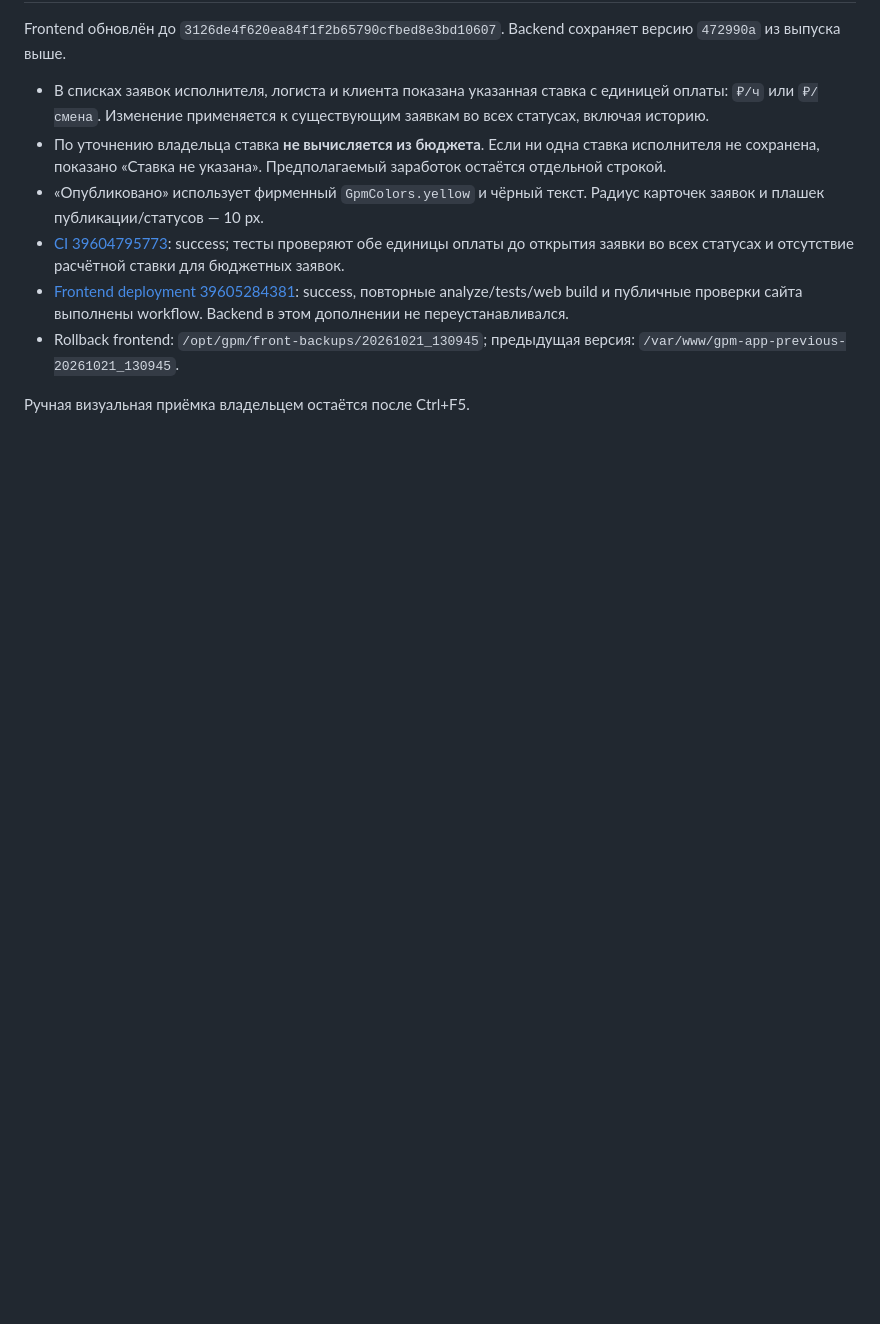
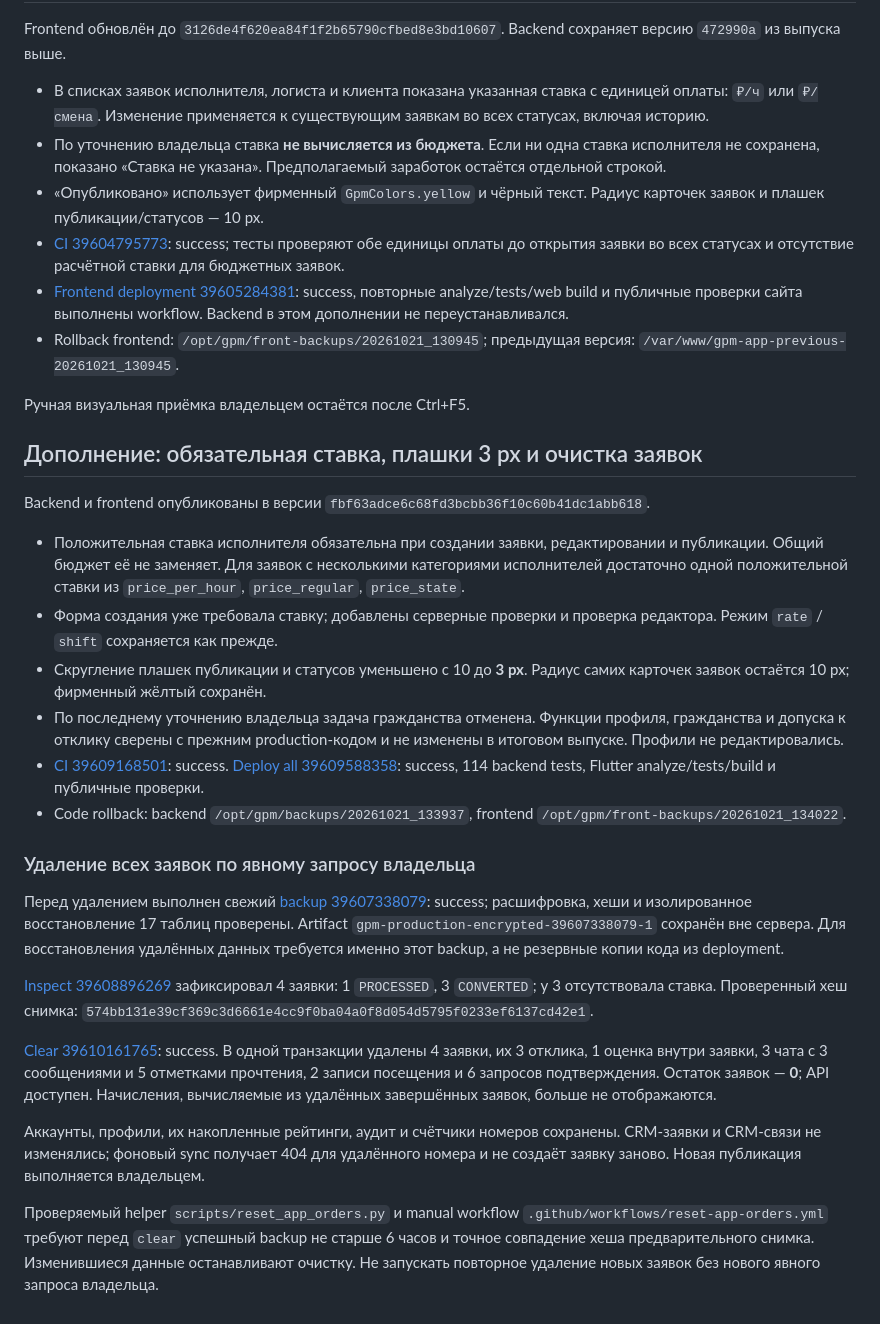
Before and after one commit to tonimasite-dotcom/gpm_platform, a Markdown page: PROJECT_HANDOFF_2026-10-21_ORDER_PAYMENT_MODES.md, the part around the change. Drawn GitHub-style; blank space fills up the shorter version.

Commit message:
Record required-rate release and completed owner-requested order reset [skip ci]

```diff
--- a/PROJECT_HANDOFF_2026-10-21_ORDER_PAYMENT_MODES.md
+++ b/PROJECT_HANDOFF_2026-10-21_ORDER_PAYMENT_MODES.md
@@ -64,3 +64,55 @@ Backend сохраняет версию `472990a` из выпуска выше.
   предыдущая версия: `/var/www/gpm-app-previous-20261021_130945`.
 
 Ручная визуальная приёмка владельцем остаётся после Ctrl+F5.
+
+## Дополнение: обязательная ставка, плашки 3 px и очистка заявок
+
+Backend и frontend опубликованы в версии
+`fbf63adce6c68fd3bcbb36f10c60b41dc1abb618`.
+
+- Положительная ставка исполнителя обязательна при создании заявки,
+  редактировании и публикации. Общий бюджет её не заменяет. Для заявок
+  с несколькими категориями исполнителей достаточно одной положительной
+  ставки из `price_per_hour`, `price_regular`, `price_state`.
+- Форма создания уже требовала ставку; добавлены серверные проверки и
+  проверка редактора. Режим `rate` / `shift` сохраняется как прежде.
+- Скругление плашек публикации и статусов уменьшено с 10 до **3 px**.
+  Радиус самих карточек заявок остаётся 10 px; фирменный жёлтый сохранён.
+- По последнему уточнению владельца задача гражданства отменена.
+  Функции профиля, гражданства и допуска к отклику сверены с прежним
+  production-кодом и не изменены в итоговом выпуске. Профили не редактировались.
+- [CI 39609168501](https://github.com/tonimasite-dotcom/gpm_platform/actions/runs/39609168501):
+  success. [Deploy all 39609588358](https://github.com/tonimasite-dotcom/gpm_platform/actions/runs/39609588358):
+  success, 114 backend tests, Flutter analyze/tests/build и публичные проверки.
+- Code rollback: backend `/opt/gpm/backups/20261021_133937`, frontend
+  `/opt/gpm/front-backups/20261021_134022`.
+
+### Удаление всех заявок по явному запросу владельца
+
+Перед удалением выполнен свежий
+[backup 39607338079](https://github.com/tonimasite-dotcom/gpm_platform/actions/runs/39607338079):
+success; расшифровка, хеши и изолированное восстановление 17 таблиц проверены.
+Artifact `gpm-production-encrypted-39607338079-1` сохранён вне сервера.
+Для восстановления удалённых данных требуется именно этот backup, а не
+резервные копии кода из deployment.
+
+[Inspect 39608896269](https://github.com/tonimasite-dotcom/gpm_platform/actions/runs/39608896269)
+зафиксировал 4 заявки: 1 `PROCESSED`, 3 `CONVERTED`; у 3 отсутствовала ставка.
+Проверенный хеш снимка:
+`574bb131e39cf369c3d6661e4cc9f0ba04a0f8d054d5795f0233ef6137cd42e1`.
+
+[Clear 39610161765](https://github.com/tonimasite-dotcom/gpm_platform/actions/runs/39610161765):
+success. В одной транзакции удалены 4 заявки, их 3 отклика, 1 оценка внутри
+заявки, 3 чата с 3 сообщениями и 5 отметками прочтения, 2 записи посещения
+и 6 запросов подтверждения. Остаток заявок — **0**; API доступен.
+Начисления, вычисляемые из удалённых завершённых заявок, больше не отображаются.
+
+Аккаунты, профили, их накопленные рейтинги, аудит и счётчики номеров сохранены.
+CRM-заявки и CRM-связи не изменялись; фоновый sync получает 404 для удалённого
+номера и не создаёт заявку заново. Новая публикация выполняется владельцем.
+
+Проверяемый helper `scripts/reset_app_orders.py` и manual workflow
+`.github/workflows/reset-app-orders.yml` требуют перед `clear` успешный backup
+не старше 6 часов и точное совпадение хеша предварительного снимка.
+Изменившиеся данные останавливают очистку. Не запускать повторное удаление
+новых заявок без нового явного запроса владельца.
```
